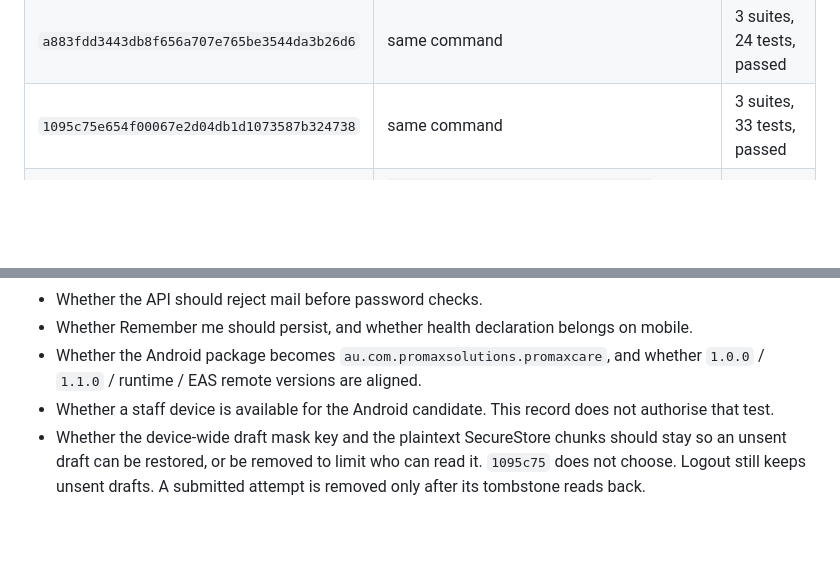
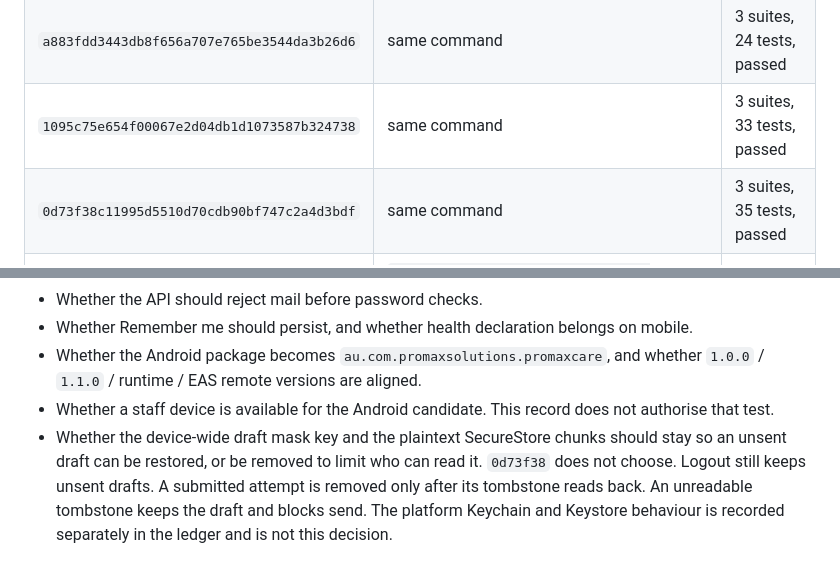
Before and after one commit to PMXsolutions/Promax-Mobile-App, a Markdown page: docs/staff-journey-matrix.md, 2 parts joined by grey strips. GitHub-like rendering; blank space fills up the shorter version.

```diff
--- a/docs/staff-journey-matrix.md
+++ b/docs/staff-journey-matrix.md
@@ -52,6 +52,7 @@ These are the author's runs on 21 October 2026. They are not a second-person pas
 | `16e05534293409d51f288f29d494d749d6c305be` | same command | 3 suites, 21 tests, passed |
 | `a883fdd3443db8f656a707e765be3544da3b26d6` | same command | 3 suites, 24 tests, passed |
 | `1095c75e654f00067e2d04db1d1073587b324738` | same command | 3 suites, 33 tests, passed |
+| `0d73f38c11995d5510d70cdb90bf747c2a4d3bdf` | same command | 3 suites, 35 tests, passed |
 | `bc3ec9b200e094b8dfbd4b7edc24b22ced51c082` | `CI=1 npx jest --watchAll=false --watchman=false --forceExit --testPathPattern='profile-trip-follow-up\|shift-service' --no-coverage` | 2 suites, 12 tests, passed |
 
 `npx tsc --noEmit` was not re-run on these follow-ups. A previous run of `main` still had existing type errors in `hooks/usePushNotification/index.ts`. `npm run test` is `jest --watchAll` and will not exit.
@@ -160,4 +163,4 @@ Status is Passed, Failed, Blocked, or NA. Passed means the named unit contract p
 - Whether Remember me should persist, and whether health declaration belongs on mobile.
 - Whether the Android package becomes `au.com.promaxsolutions.promaxcare`, and whether `1.0.0` / `1.1.0` / runtime / EAS remote versions are aligned.
 - Whether a staff device is available for the Android candidate. This record does not authorise that test.
-- Whether the device-wide draft mask key and the plaintext SecureStore chunks should stay so an unsent draft can be restored, or be removed to limit who can read it. `1095c75` does not choose. Logout still keeps unsent drafts. A submitted attempt is removed only after its tombstone reads back.
+- Whether the device-wide draft mask key and the plaintext SecureStore chunks should stay so an unsent draft can be restored, or be removed to limit who can read it. `0d73f38` does not choose. Logout still keeps unsent drafts. A submitted attempt is removed only after its tombstone reads back. An unreadable tombstone keeps the draft and blocks send. The platform Keychain and Keystore behaviour is recorded separately in the ledger and is not this decision.
```
Also changed, not shown: other parts of docs/staff-journey-matrix.md (+5 -3 lines), docs/release-ledger.md (+22 -2 lines).
